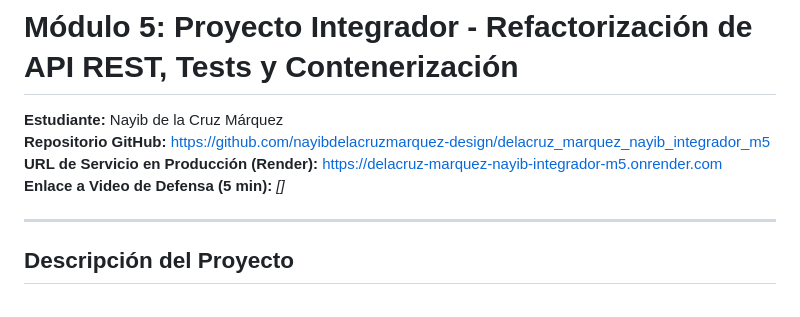
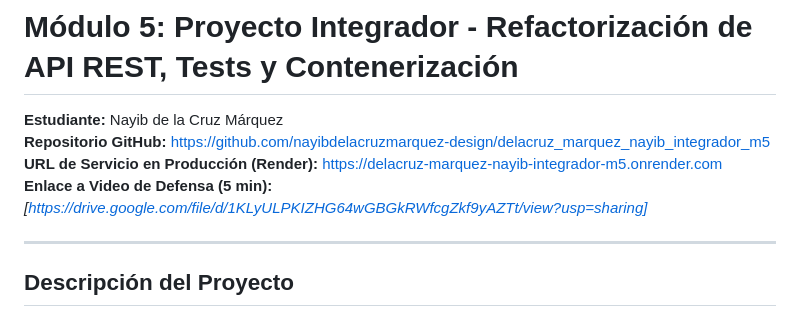
Before and after one commit to nayibdelacruzmarquez-design/delacruz_marquez_nayib_integrador_m5, a Markdown page: README.md, the part around the change. Drawn GitHub-style.

Commit message:
docs: agrega enlace de video demostrativo Módulo 5

```diff
--- a/README.md
+++ b/README.md
@@ -3,7 +3,7 @@
 **Estudiante:** Nayib de la Cruz Márquez
 **Repositorio GitHub:** [https://github.com/nayibdelacruzmarquez-design/delacruz_marquez_nayib_integrador_m5](https://github.com/nayibdelacruzmarquez-design/delacruz_marquez_nayib_integrador_m5)
 **URL de Servicio en Producción (Render):** [https://delacruz-marquez-nayib-integrador-m5.onrender.com](https://delacruz-marquez-nayib-integrador-m5.onrender.com)
-**Enlace a Video de Defensa (5 min):** *[]*
+**Enlace a Video de Defensa (5 min):** *[https://drive.google.com/file/d/1KLyULPKIZHG64wGBGkRWfcgZkf9yAZTt/view?usp=sharing]*
 
 ---
 
```
